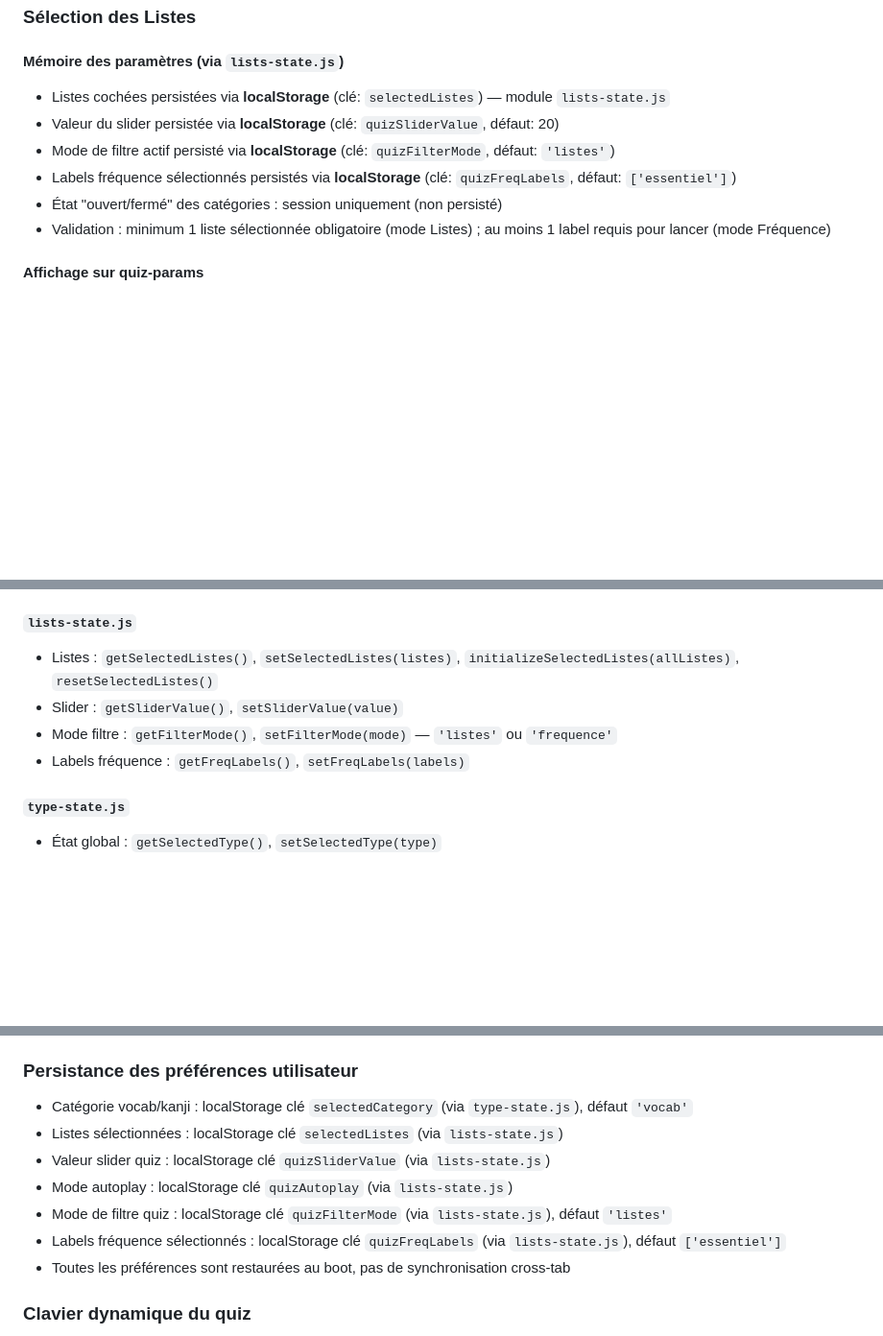
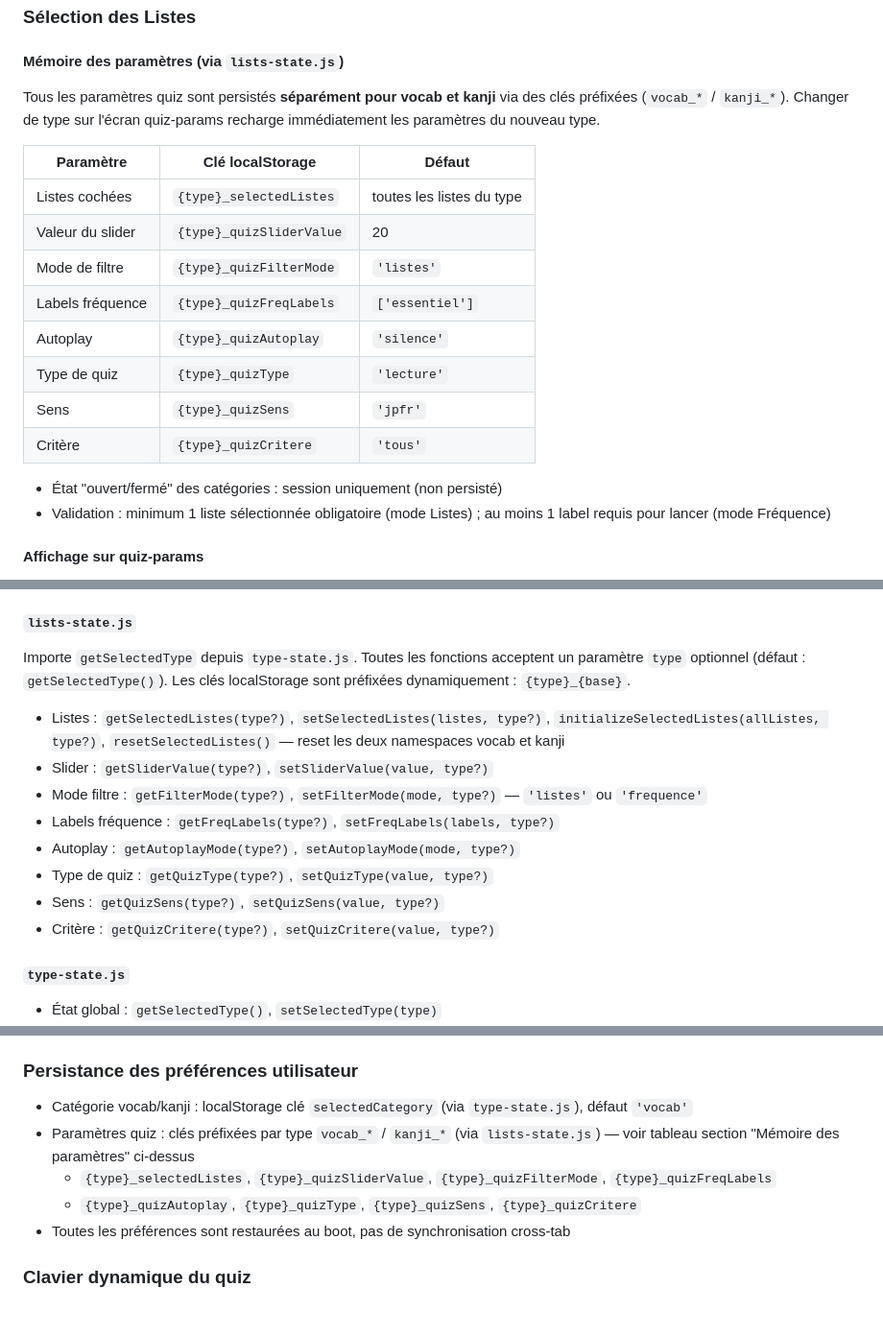
Before and after one commit to kelestrea/flashjap, a Markdown page: specifications/SPEC.md, 3 parts joined by grey strips. Shown at 96% size. Drawn GitHub-style; blank space fills up the shorter version.

Commit message:
Update specs for per-type quiz settings (v3.3.2)
Document the new per-type localStorage keys for all 8 quiz parameters,
update lists-state.js exports with new signatures and new functions,
and note the per-type memory behavior in quiz-params screen description.

https://claude.ai/code/session_01JdmRCbWMrKGELGt5ttaAXP

```diff
--- a/specifications/SPEC.md
+++ b/specifications/SPEC.md
@@ -320,10 +320,20 @@ Retourne `null` si `frequence` est null/undefined. Aucune migration de schéma r
 ### Sélection des Listes
 
 #### Mémoire des paramètres (via `lists-state.js`)
-- Listes cochées persistées via **localStorage** (clé: `selectedListes`) — module `lists-state.js`
-- Valeur du slider persistée via **localStorage** (clé: `quizSliderValue`, défaut: 20)
-- Mode de filtre actif persisté via **localStorage** (clé: `quizFilterMode`, défaut: `'listes'`)
-- Labels fréquence sélectionnés persistés via **localStorage** (clé: `quizFreqLabels`, défaut: `['essentiel']`)
+
+Tous les paramètres quiz sont persistés **séparément pour vocab et kanji** via des clés préfixées (`vocab_*` / `kanji_*`). Changer de type sur l'écran quiz-params recharge immédiatement les paramètres du nouveau type.
+
+| Paramètre | Clé localStorage | Défaut |
+|---|---|---|
+| Listes cochées | `{type}_selectedListes` | toutes les listes du type |
+| Valeur du slider | `{type}_quizSliderValue` | 20 |
+| Mode de filtre | `{type}_quizFilterMode` | `'listes'` |
+| Labels fréquence | `{type}_quizFreqLabels` | `['essentiel']` |
+| Autoplay | `{type}_quizAutoplay` | `'silence'` |
+| Type de quiz | `{type}_quizType` | `'lecture'` |
+| Sens | `{type}_quizSens` | `'jpfr'` |
+| Critère | `{type}_quizCritere` | `'tous'` |
+
 - État "ouvert/fermé" des catégories : session uniquement (non persisté)
 - Validation : minimum 1 liste sélectionnée obligatoire (mode Listes) ; au moins 1 label requis pour lancer (mode Fréquence)
 
@@ -561,10 +571,16 @@ Aucun store centralisé. État distribué :
 - État : `isAvailable()`
 
 #### `lists-state.js`
-- Listes : `getSelectedListes()`, `setSelectedListes(listes)`, `initializeSelectedListes(allListes)`, `resetSelectedListes()`
-- Slider : `getSliderValue()`, `setSliderValue(value)`
-- Mode filtre : `getFilterMode()`, `setFilterMode(mode)` — `'listes'` ou `'frequence'`
-- Labels fréquence : `getFreqLabels()`, `setFreqLabels(labels)`
+Importe `getSelectedType` depuis `type-state.js`. Toutes les fonctions acceptent un paramètre `type` optionnel (défaut : `getSelectedType()`). Les clés localStorage sont préfixées dynamiquement : `{type}_{base}`.
+
+- Listes : `getSelectedListes(type?)`, `setSelectedListes(listes, type?)`, `initializeSelectedListes(allListes, type?)`, `resetSelectedListes()` — reset les deux namespaces vocab et kanji
+- Slider : `getSliderValue(type?)`, `setSliderValue(value, type?)`
+- Mode filtre : `getFilterMode(type?)`, `setFilterMode(mode, type?)` — `'listes'` ou `'frequence'`
+- Labels fréquence : `getFreqLabels(type?)`, `setFreqLabels(labels, type?)`
+- Autoplay : `getAutoplayMode(type?)`, `setAutoplayMode(mode, type?)`
+- Type de quiz : `getQuizType(type?)`, `setQuizType(value, type?)`
+- Sens : `getQuizSens(type?)`, `setQuizSens(value, type?)`
+- Critère : `getQuizCritere(type?)`, `setQuizCritere(value, type?)`
 
 #### `type-state.js`
 - État global : `getSelectedType()`, `setSelectedType(type)`
@@ -652,11 +668,9 @@ Aucun store centralisé. État distribué :
 
 ### Persistance des préférences utilisateur
 - Catégorie vocab/kanji : localStorage clé `selectedCategory` (via `type-state.js`), défaut `'vocab'`
-- Listes sélectionnées : localStorage clé `selectedListes` (via `lists-state.js`)
-- Valeur slider quiz : localStorage clé `quizSliderValue` (via `lists-state.js`)
-- Mode autoplay : localStorage clé `quizAutoplay` (via `lists-state.js`)
-- Mode de filtre quiz : localStorage clé `quizFilterMode` (via `lists-state.js`), défaut `'listes'`
-- Labels fréquence sélectionnés : localStorage clé `quizFreqLabels` (via `lists-state.js`), défaut `['essentiel']`
+- Paramètres quiz : clés préfixées par type `vocab_*` / `kanji_*` (via `lists-state.js`) — voir tableau section "Mémoire des paramètres" ci-dessus
+  - `{type}_selectedListes`, `{type}_quizSliderValue`, `{type}_quizFilterMode`, `{type}_quizFreqLabels`
+  - `{type}_quizAutoplay`, `{type}_quizType`, `{type}_quizSens`, `{type}_quizCritere`
 - Toutes les préférences sont restaurées au boot, pas de synchronisation cross-tab
 
 ### Clavier dynamique du quiz
```
Also changed, not shown: specifications/SCREENS.md (+2 -0 lines).
